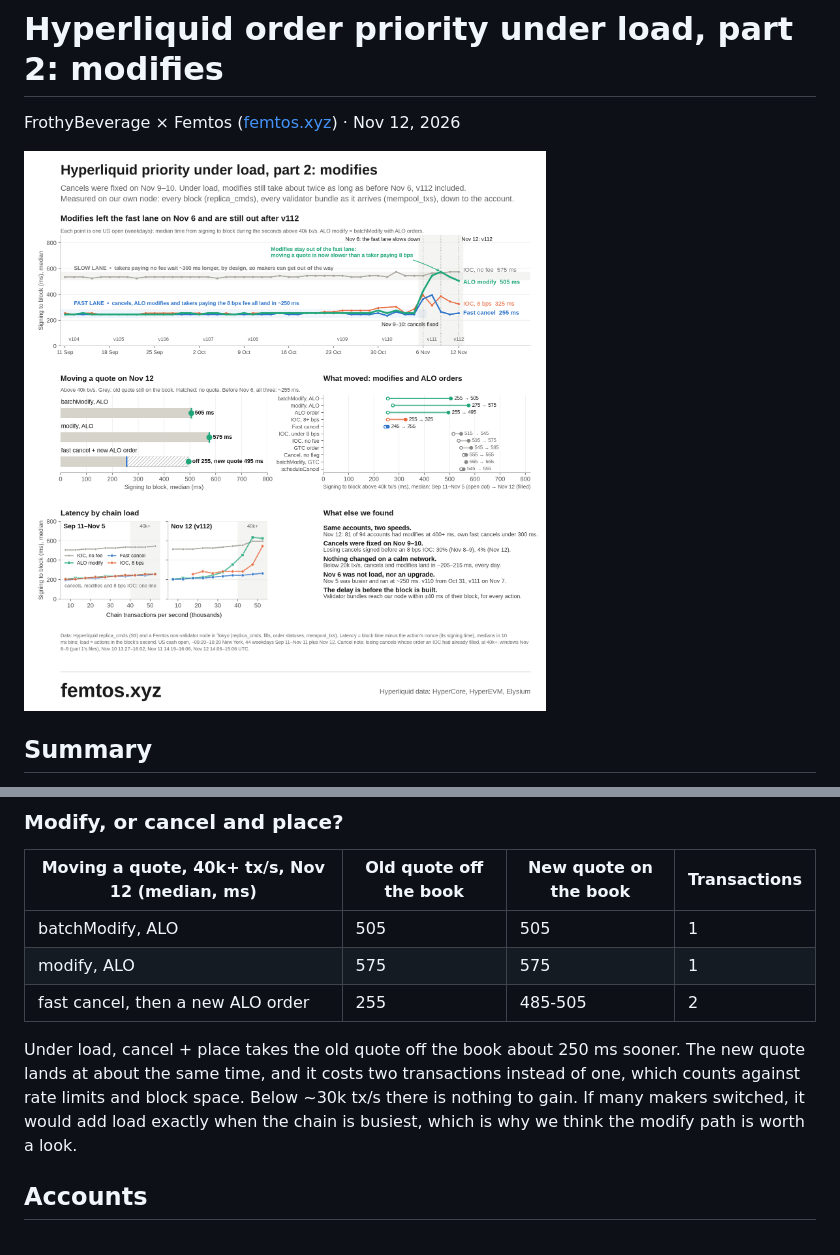
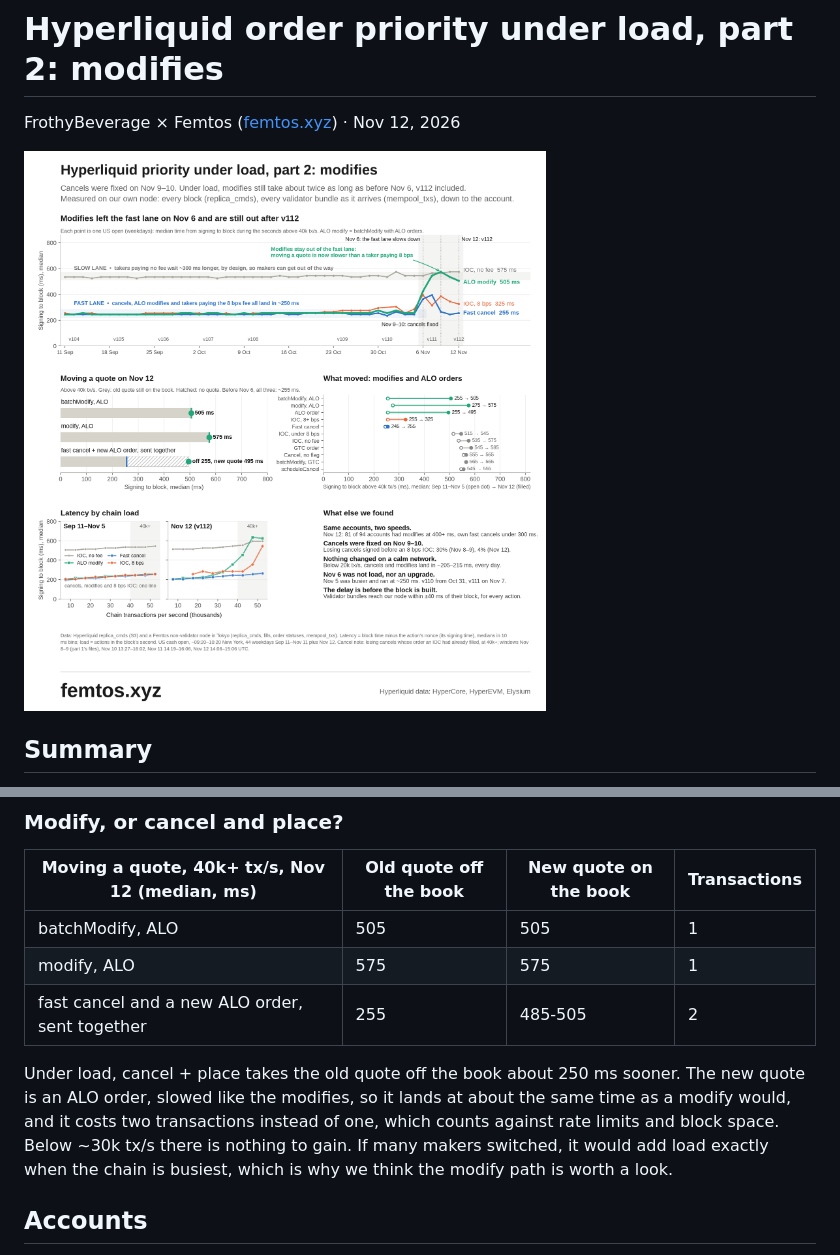
Before and after one commit to pejisdev/hyperliquid-priority-under-load, a Markdown page: README.md, 2 parts joined by grey strips. Drawn GitHub-style; pictures changed too: figure/hyperliquid-priority-part2.png.

```diff
--- a/README.md
+++ b/README.md
@@ -67,9 +67,9 @@ Median signed→block, ms:
 | --- | --- | --- | --- |
 | batchModify, ALO | 505 | 505 | 1 |
 | modify, ALO | 575 | 575 | 1 |
-| fast cancel, then a new ALO order | 255 | 485-505 | 2 |
+| fast cancel and a new ALO order, sent together | 255 | 485-505 | 2 |
 
-Under load, cancel + place takes the old quote off the book about 250 ms sooner. The new quote lands at about the same time, and it costs two transactions instead of one, which counts against rate limits and block space. Below \~30k tx/s there is nothing to gain. If many makers switched, it would add load exactly when the chain is busiest, which is why we think the modify path is worth a look.
+Under load, cancel + place takes the old quote off the book about 250 ms sooner. The new quote is an ALO order, slowed like the modifies, so it lands at about the same time as a modify would, and it costs two transactions instead of one, which counts against rate limits and block space. Below \~30k tx/s there is nothing to gain. If many makers switched, it would add load exactly when the chain is busiest, which is why we think the modify path is worth a look.
 
 ## Accounts
 
```
Also changed, not shown: 1 other file.
